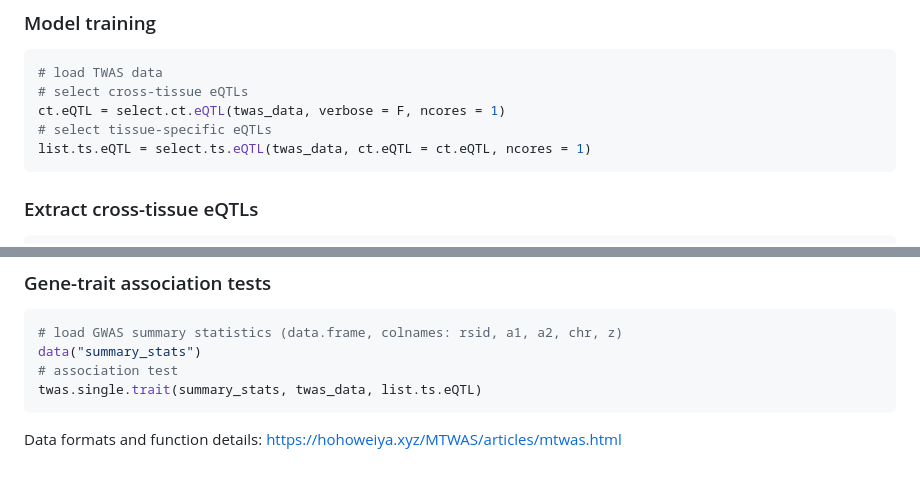
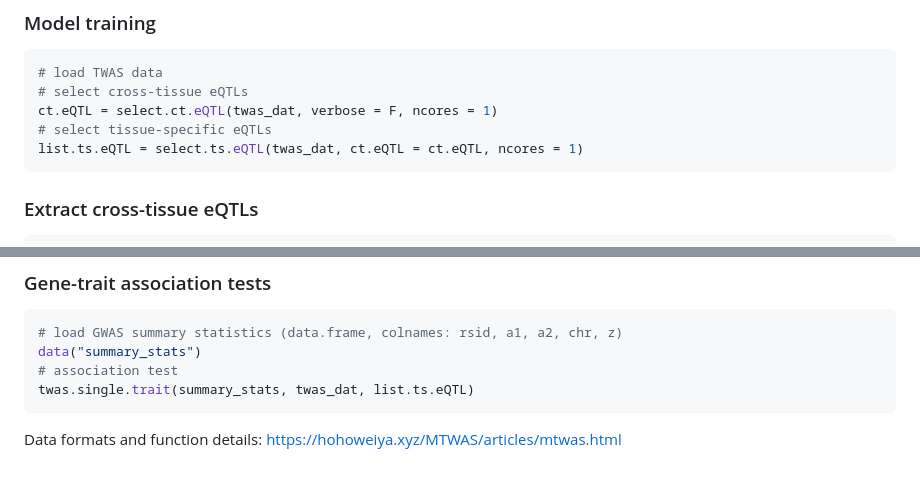
Before and after one commit to szcf-weiya/MTWAS, a Markdown page: README.md, 2 parts joined by grey strips. Drawn GitHub-style.

Commit message:
fix typo

````diff
--- a/README.md
+++ b/README.md
@@ -123,9 +123,9 @@ names(twas_dat)
 ```r
 # load TWAS data
 # select cross-tissue eQTLs
-ct.eQTL = select.ct.eQTL(twas_data, verbose = F, ncores = 1)
+ct.eQTL = select.ct.eQTL(twas_dat, verbose = F, ncores = 1)
 # select tissue-specific eQTLs
-list.ts.eQTL = select.ts.eQTL(twas_data, ct.eQTL = ct.eQTL, ncores = 1)
+list.ts.eQTL = select.ts.eQTL(twas_dat, ct.eQTL = ct.eQTL, ncores = 1)
 ```
 
 ### Extract cross-tissue eQTLs
@@ -151,7 +151,7 @@ print(list.ts.eQTL[[tissue_index]][[gene_index]]$single.snp)
 # load GWAS summary statistics (data.frame, colnames: rsid, a1, a2, chr, z)
 data("summary_stats")
 # association test
-twas.single.trait(summary_stats, twas_data, list.ts.eQTL)
+twas.single.trait(summary_stats, twas_dat, list.ts.eQTL)
 ```
 
 Data formats and function details: https://hohoweiya.xyz/MTWAS/articles/mtwas.html
````
